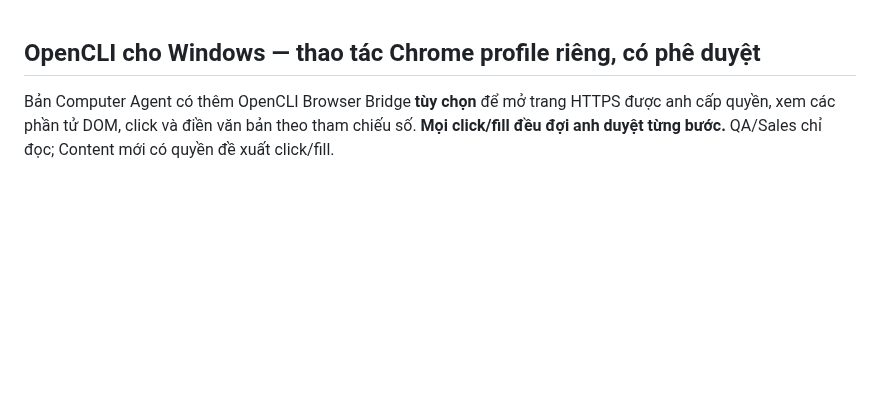
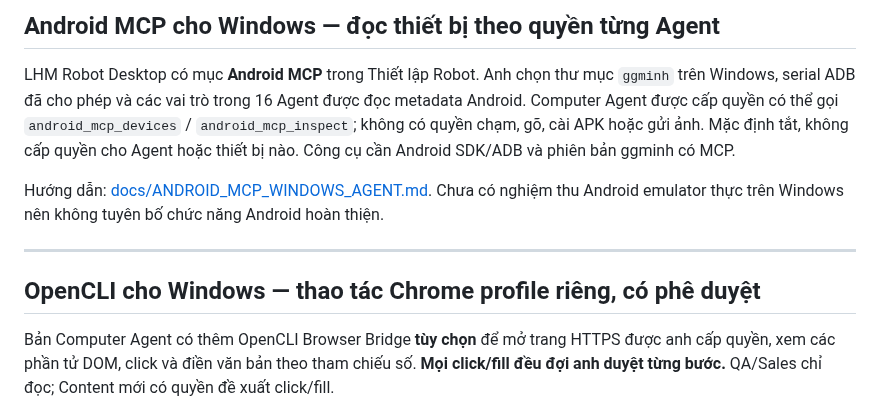
Before and after one commit to capquangfptminhlh/lhm-agent-ai, a Markdown page: README.md, the part around the change. Drawn GitHub-style; blank space fills up the shorter version.

Commit message:
docs(robot): highlight Android MCP role integration and Windows acceptance limits

```diff
--- a/README.md
+++ b/README.md
@@ -1,3 +1,11 @@
+## Android MCP cho Windows — đọc thiết bị theo quyền từng Agent
+
+LHM Robot Desktop có mục **Android MCP** trong Thiết lập Robot. Anh chọn thư mục `ggminh` trên Windows, serial ADB đã cho phép và các vai trò trong 16 Agent được đọc metadata Android. Computer Agent được cấp quyền có thể gọi `android_mcp_devices` / `android_mcp_inspect`; không có quyền chạm, gõ, cài APK hoặc gửi ảnh. Mặc định tắt, không cấp quyền cho Agent hoặc thiết bị nào. Công cụ cần Android SDK/ADB và phiên bản ggminh có MCP.
+
+Hướng dẫn: [docs/ANDROID_MCP_WINDOWS_AGENT.md](docs/ANDROID_MCP_WINDOWS_AGENT.md). Chưa có nghiệm thu Android emulator thực trên Windows nên không tuyên bố chức năng Android hoàn thiện.
+
+---
+
 ## OpenCLI cho Windows — thao tác Chrome profile riêng, có phê duyệt
 
 Bản Computer Agent có thêm OpenCLI Browser Bridge **tùy chọn** để mở
```
